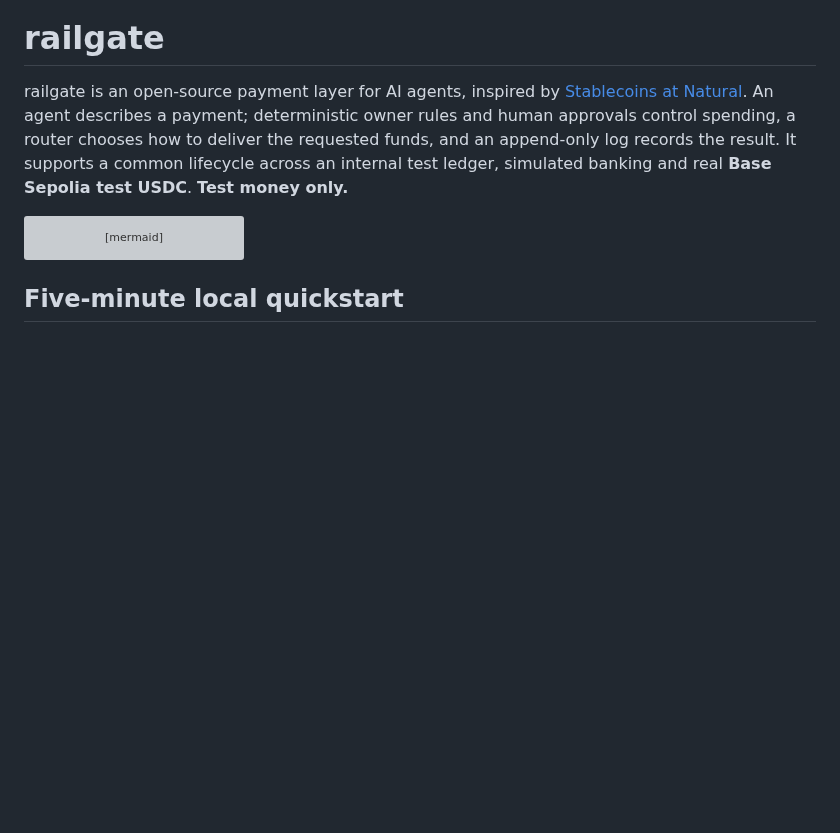
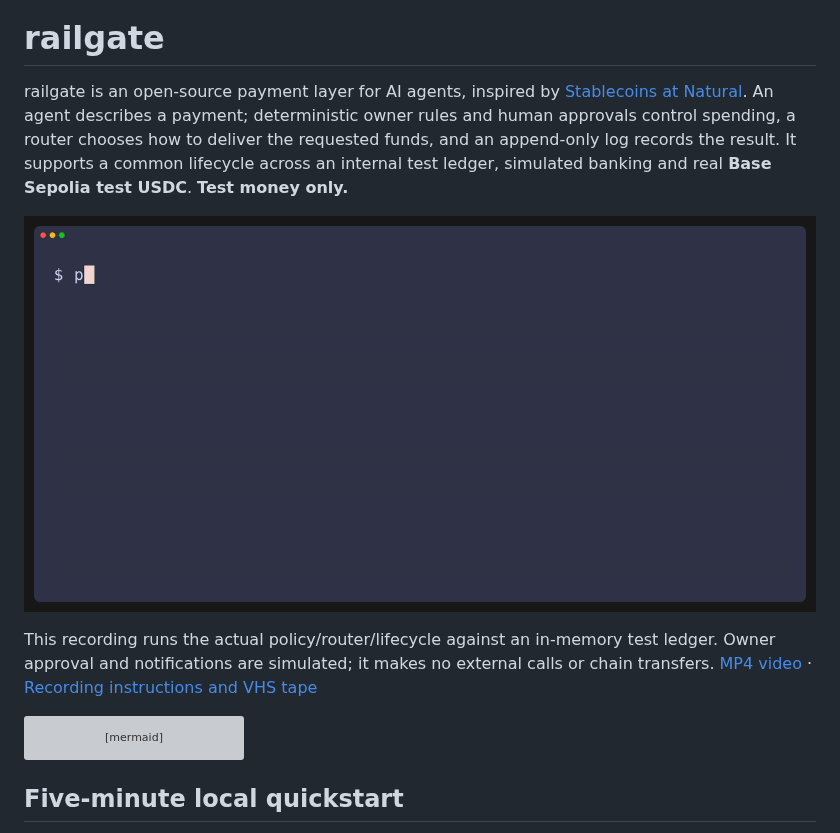
Before and after one commit to faizan896/invisiblehorses, a Markdown page: README.md, the part around the change. Drawn GitHub-style; pictures changed too: docs/media/railgate-offline.gif (added); blank space fills up the shorter version; grey boxes are pictures that could not be loaded.

````diff
--- a/README.md
+++ b/README.md
@@ -1,6 +1,10 @@
 # railgate
 
 railgate is an open-source payment layer for AI agents, inspired by [Stablecoins at Natural](https://faizan.sh/stablecoins-at-natural). An agent describes a payment; deterministic owner rules and human approvals control spending, a router chooses how to deliver the requested funds, and an append-only log records the result. It supports a common lifecycle across an internal test ledger, simulated banking and real **Base Sepolia test USDC**. **Test money only.**
+
+![Offline railgate demo: a small payment completes, a larger payment needs simulated owner approval, the daily cap blocks overspending, and a retry creates no second debit](docs/media/railgate-offline.gif)
+
+This recording runs the actual policy/router/lifecycle against an in-memory test ledger. Owner approval and notifications are simulated; it makes no external calls or chain transfers. [MP4 video](docs/media/railgate-offline.mp4) · [Recording instructions and VHS tape](examples/overspend-demo/README.md#record-the-terminal-demo)
 
 ```mermaid
 flowchart LR
````
Also changed, not shown: examples/overspend-demo/README.md (+29 -2 lines), 4 other files.
